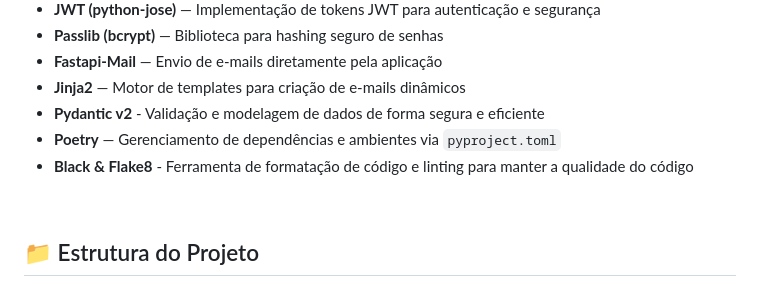
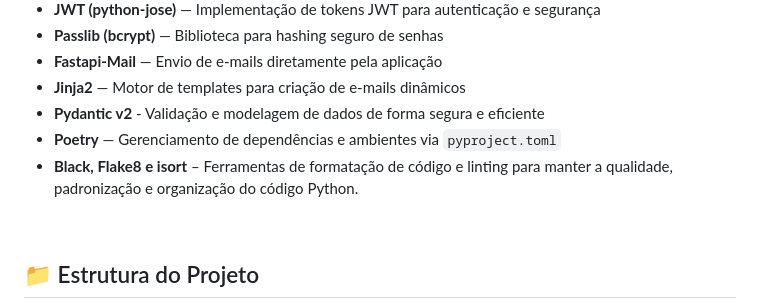
Before and after one commit to DouglaasPH/api_agendify, a Markdown page: README.md, the part around the change. GitHub-like rendering.

Commit message:
style: update readme.

```diff
--- a/README.md
+++ b/README.md
@@ -17,7 +17,7 @@ API REST para gerenciamento de agendamentos, profissionais, clientes e autentica
 - **Jinja2** — Motor de templates para criação de e-mails dinâmicos
 - **Pydantic v2** - Validação e modelagem de dados de forma segura e eficiente
 - **Poetry** — Gerenciamento de dependências e ambientes via `pyproject.toml`
-- **Black & Flake8** - Ferramenta de formatação de código e linting para manter a qualidade do código
+- **Black, Flake8 e isort** – Ferramentas de formatação de código e linting para manter a qualidade, padronização e organização do código Python.
 
 <br>
 
```
